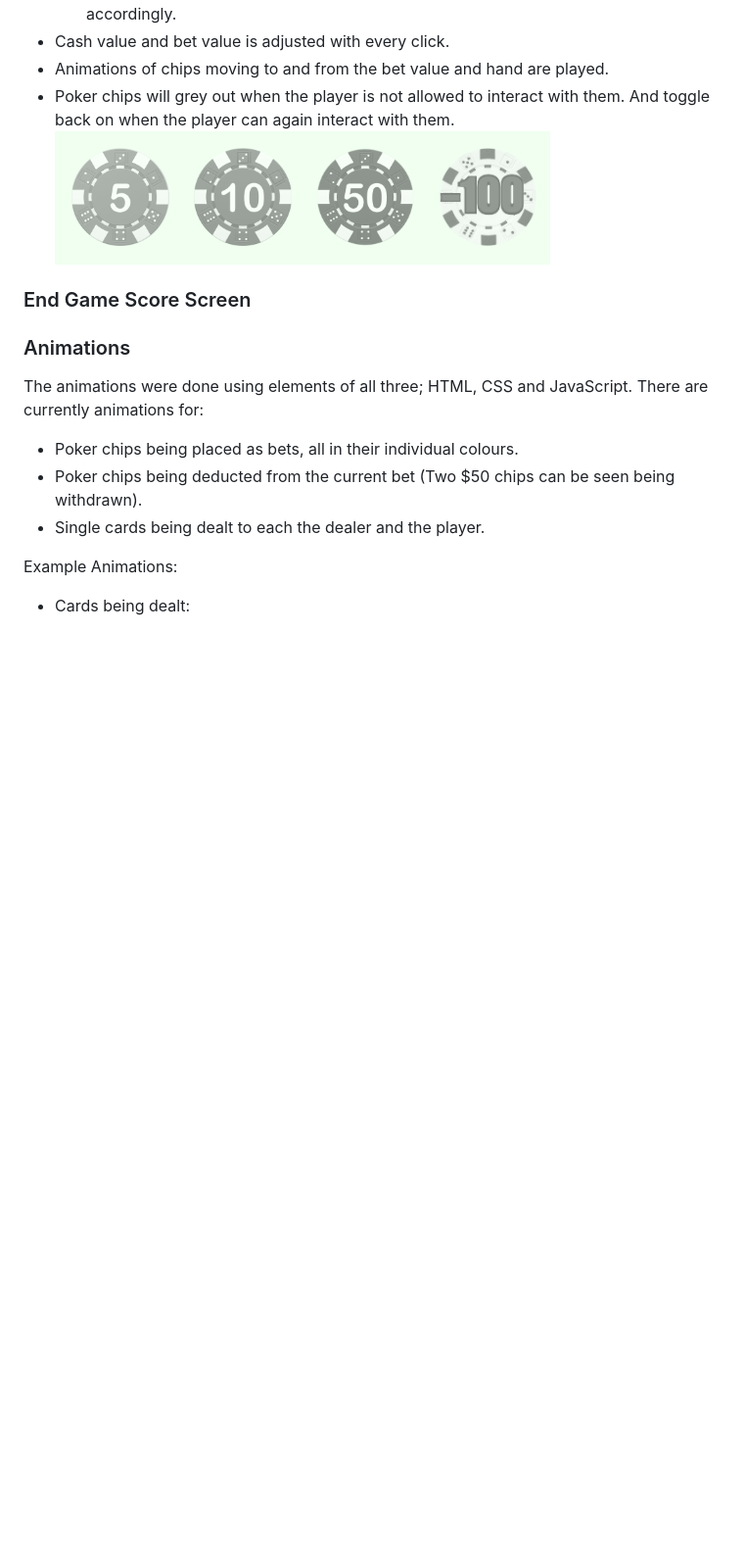
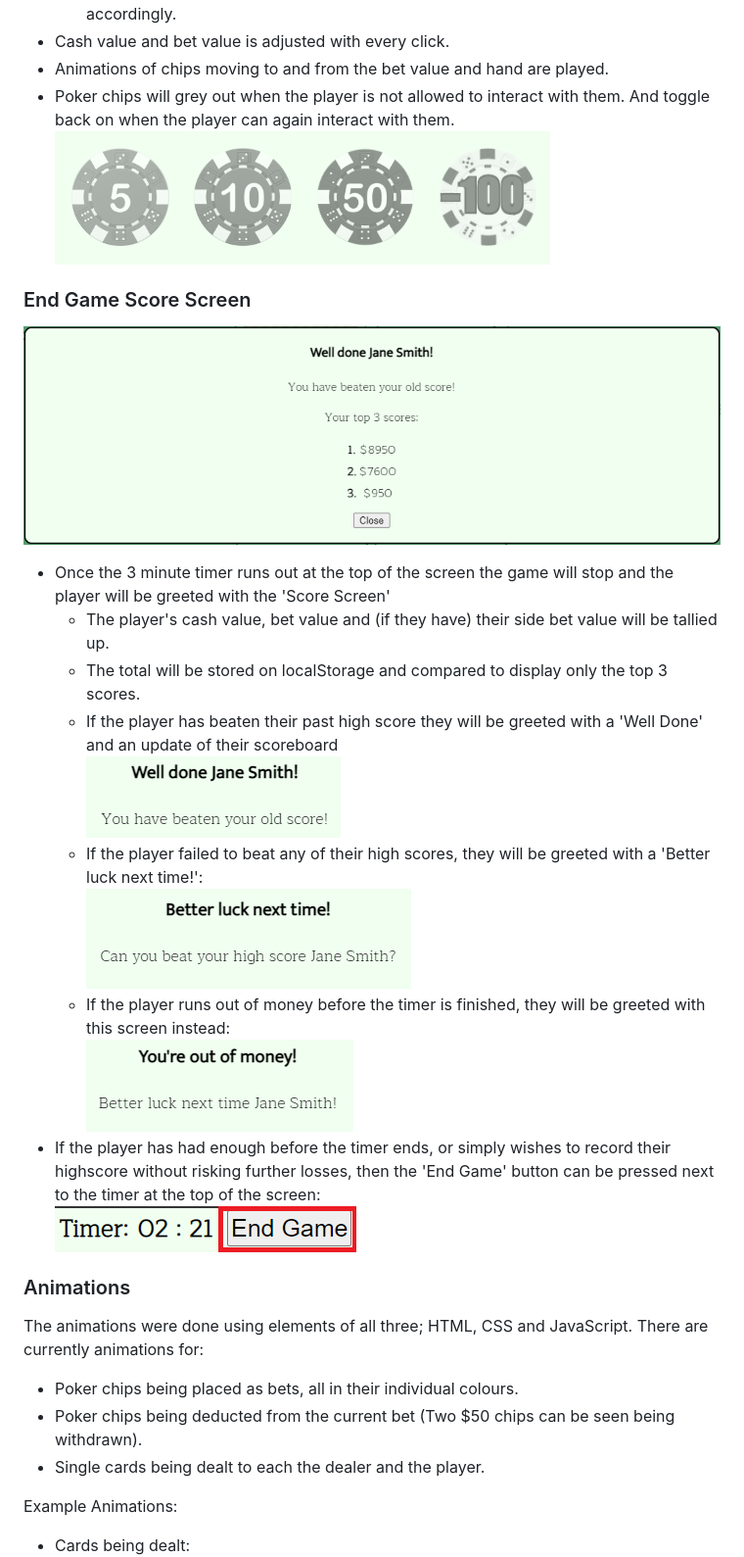
Before and after one commit to DestanT/blackjack-3-minute-challenge, a Markdown page: README.md, the part around the change. Shown: that part at 98% size. GitHub-like rendering; pictures changed too: documentation/end-game-button.png (added), documentation/next-time-score-screen.png (added), documentation/no-money-score-screen.png (added); blank space fills up the shorter version.

Commit message:
Update readme file with more features

```diff
--- a/README.md
+++ b/README.md
@@ -126,6 +126,18 @@ The deck of cards is displayed on the side of the screen.
 ![Greyed Out Poker Chips](/documentation/grey-poker-chips.png)
 
 ### End Game Score Screen
+![Score Screen](/documentation/score-screen.png)
+* Once the 3 minute timer runs out at the top of the screen the game will stop and the player will be greeted with the 'Score Screen'
+  * The player's cash value, bet value and (if they have) their side bet value will be tallied up.
+  * The total will be stored on localStorage and compared to display only the top 3 scores.
+  * If the player has beaten their past high score they will be greeted with a 'Well Done' and an update of their scoreboard\
+  ![Beating The Highscore](/documentation/well-done-score-screen.png)
+  * If the player failed to beat any of their high scores, they will be greeted with a 'Better luck next time!':\
+  ![Better Luck Next Time](/documentation/next-time-score-screen.png)
+  * If the player runs out of money before the timer is finished, they will be greeted with this screen instead:\
+  ![No Money Score Screen](/documentation/no-money-score-screen.png)
+* If the player has had enough before the timer ends, or simply wishes to record their highscore without risking further losses, then the 'End Game' button can be pressed next to the timer at the top of the screen:\
+![End Game Button](/documentation/end-game-button.png)
 
 ### Animations
 The animations were done using elements of all three; HTML, CSS and JavaScript. There are currently animations for:
```
